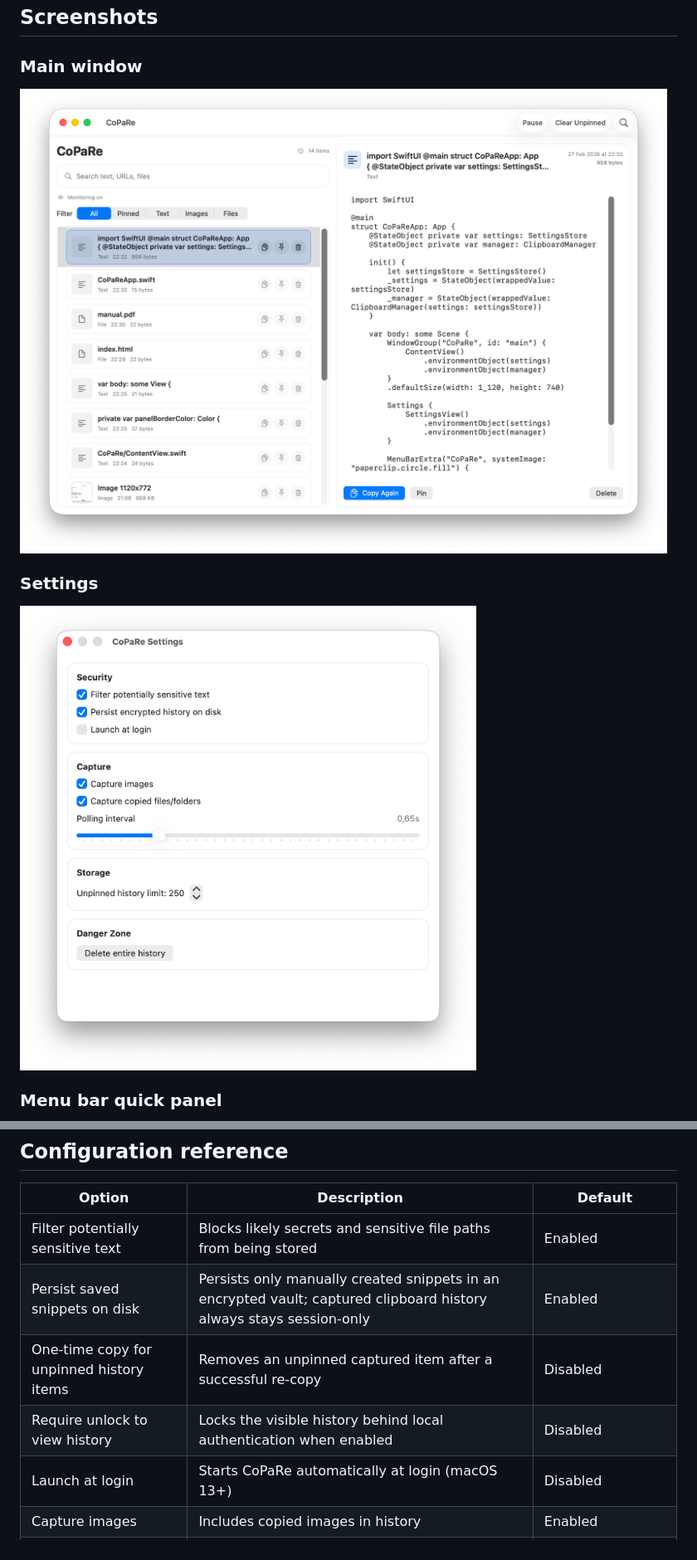
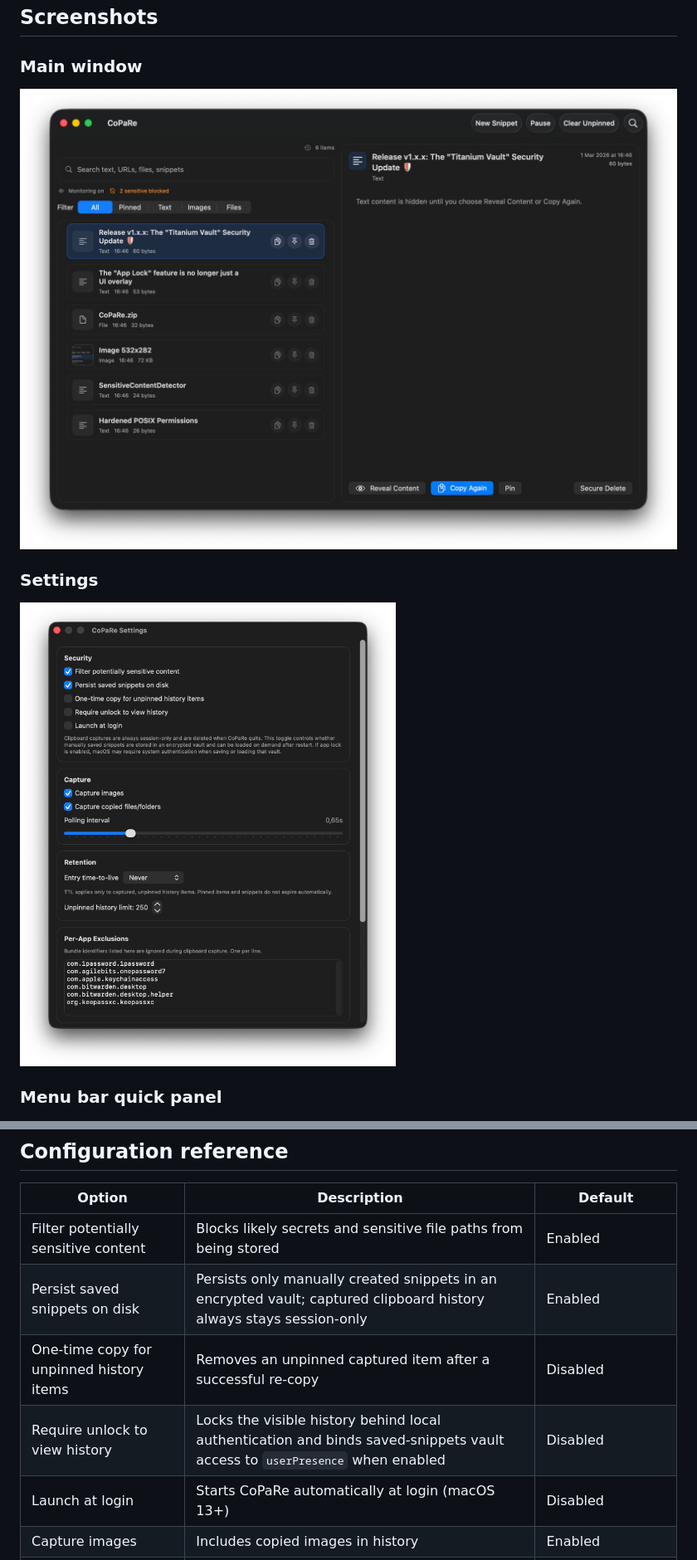
Before and after one commit to mane/CoPaRe, a Markdown page: README.md, 2 parts joined by grey strips. Shown: that part at 83% size. Rendered like a GitHub page; pictures changed too: docs/images/screenshot-main.jpg, docs/images/screenshot-settings.jpg.

Commit message:
Update screenshots and refresh README

```diff
--- a/README.md
+++ b/README.md
@@ -161,10 +162,10 @@ Typical outputs:
 
 | Option | Description | Default |
 |---|---|---|
-| Filter potentially sensitive text | Blocks likely secrets and sensitive file paths from being stored | Enabled |
+| Filter potentially sensitive content | Blocks likely secrets and sensitive file paths from being stored | Enabled |
 | Persist saved snippets on disk | Persists only manually created snippets in an encrypted vault; captured clipboard history always stays session-only | Enabled |
 | One-time copy for unpinned history items | Removes an unpinned captured item after a successful re-copy | Disabled |
-| Require unlock to view history | Locks the visible history behind local authentication when enabled | Disabled |
+| Require unlock to view history | Locks the visible history behind local authentication and binds saved-snippets vault access to `userPresence` when enabled | Disabled |
 | Launch at login | Starts CoPaRe automatically at login (macOS 13+) | Disabled |
 | Capture images | Includes copied images in history | Enabled |
 | Capture copied files/folders | Includes file URLs in history | Enabled |
```
Also changed, not shown: other parts of README.md (+3 -1 lines), docs/images/screenshot-menubar.jpg.
